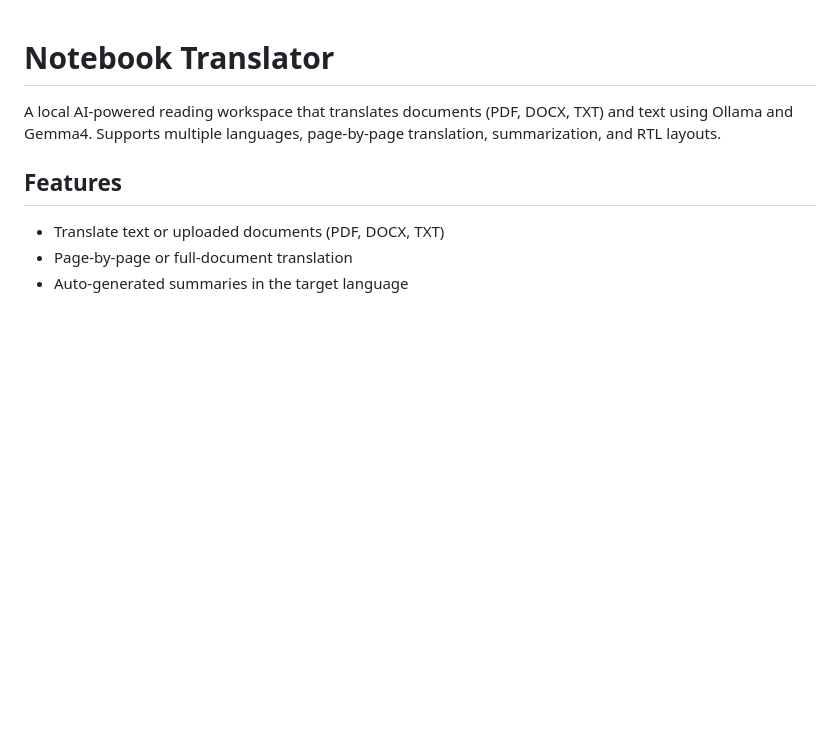
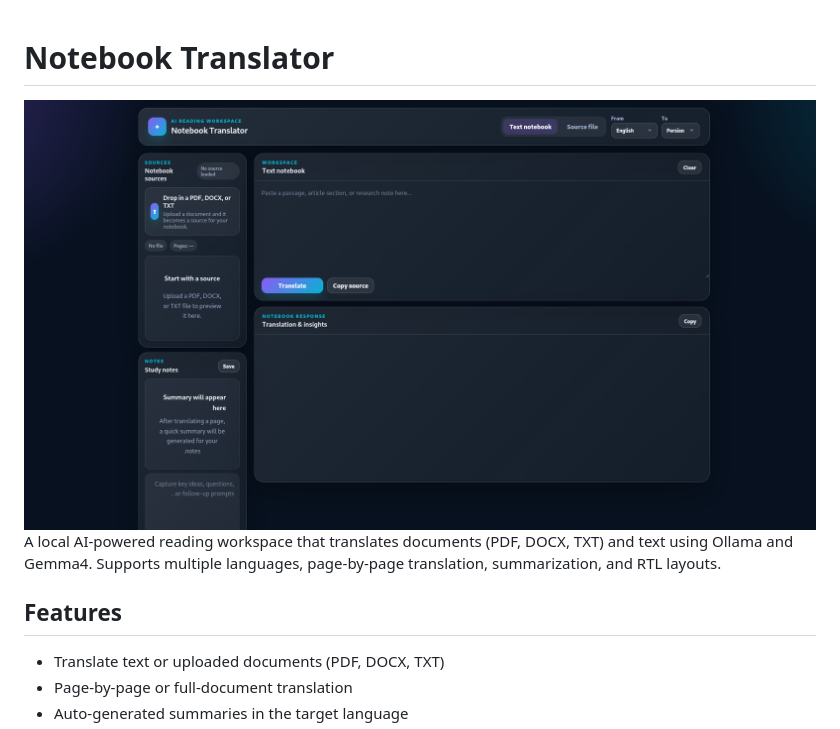
Before and after one commit to ALFAar7/ollama-notebook-ai, a Markdown page: README.md, the part around the change. Drawn GitHub-style; pictures changed too: image.png (added); blank space fills up the shorter version.

```diff
--- a/README.md
+++ b/README.md
@@ -1,5 +1,5 @@
 # Notebook Translator
-
+![alt text](image.png)
 A local AI-powered reading workspace that translates documents (PDF, DOCX, TXT) and text using Ollama and Gemma4. Supports multiple languages, page-by-page translation, summarization, and RTL layouts.
 
 ## Features
```
